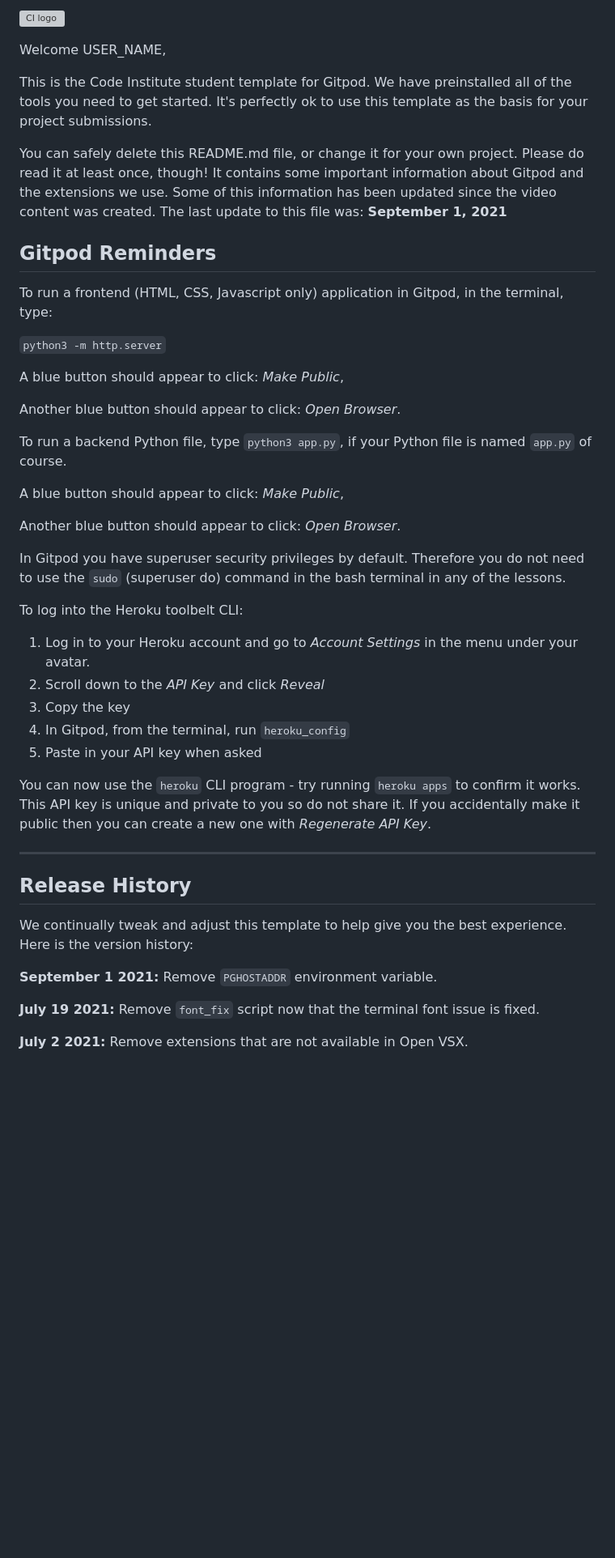
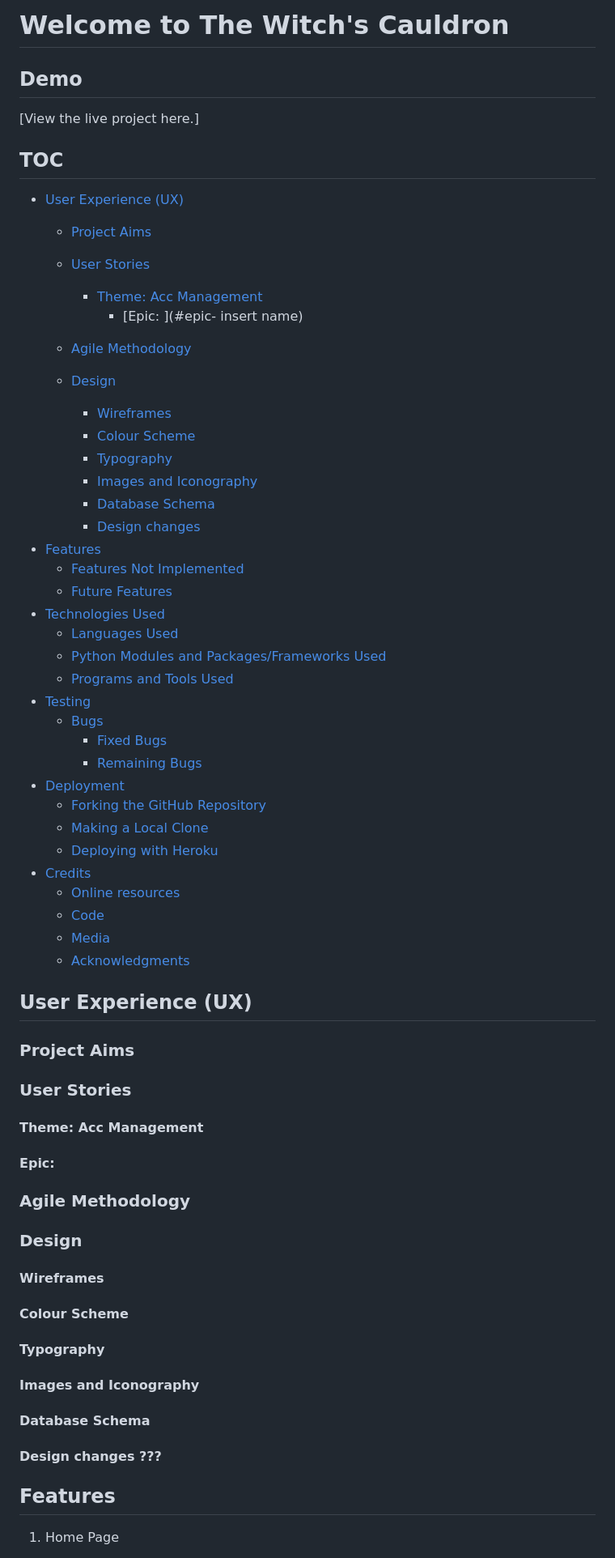
Before and after one commit to rachel-o-donnell/the-witchs-cauldron, a Markdown page: README.md, the part around one of its changes. Shown at 81% size. GitHub-like rendering; blank space fills up the shorter version; grey boxes are pictures that could not be loaded.

Commit message:
Add skeleton structure to README

```diff
--- a/README.md
+++ b/README.md
@@ -1,48 +1,75 @@
-![CI logo](https://codeinstitute.s3.amazonaws.com/fullstack/ci_logo_small.png)
+# **Welcome to The Witch's Cauldron**
 
-Welcome USER_NAME,
+## Demo
 
-This is the Code Institute student template for Gitpod. We have preinstalled all of the tools you need to get started. It's perfectly ok to use this template as the basis for your project submissions.
+[View the live project here.]
 
-You can safely delete this README.md file, or change it for your own project. Please do read it at least once, though! It contains some important information about Gitpod and the extensions we use. Some of this information has been updated since the video content was created. The last update to this file was: **September 1, 2021**
+## TOC
 
-## Gitpod Reminders
+- [User Experience (UX)](#user-experience-ux)
+  - [Project Aims](#project-aims)
+  - [User Stories](#user-stories)
+    - [Theme: Acc Management](#Theme-acc-management)
+        - [Epic: ](#epic- insert name)
 
-To run a frontend (HTML, CSS, Javascript only) application in Gitpod, in the terminal, type:
+  - [Agile Methodology](#agile-methodology)
+  - [Design](#design)
+    - [Wireframes](#wireframes)
+    - [Colour Scheme](#colour-scheme)
+    - [Typography](#typography)
+    - [Images and Iconography](#images-and-iconography)
+    - [Database Schema](#database-schema)
+    - [Design changes](#design-changes)
+- [Features](#features)
+  - [Features Not Implemented](#features-not-implemented)
+  - [Future Features](#future-features)
+- [Technologies Used](#technologies-used)
+  - [Languages Used](#languages-used)
+  - [Python Modules and Packages/Frameworks Used](#python-modules-and-packagesframeworks-used)
+  - [Programs and Tools Used](#programs-and-tools-used)
+- [Testing](#testing)
+  - [Bugs](#bugs)
+    - [Fixed Bugs](#fixed-bugs)
+    - [Remaining Bugs](#remaining-bugs)
+- [Deployment](#deployment)
+  - [Forking the GitHub Repository](#forking-the-github-repository)
+  - [Making a Local Clone](#making-a-local-clone)
+  - [Deploying with Heroku](#deploying-with-heroku)
+- [Credits](#credits)
+  - [Online resources](#online-resources)
+  - [Code](#code)
+  - [Media](#media)
+  - [Acknowledgments](#acknowledgments)
 
-`python3 -m http.server`
+## User Experience (UX)
 
-A blue button should appear to click: _Make Public_,
+### Project Aims
 
-Another blue button should appear to click: _Open Browser_.
+### User Stories
 
-To run a backend Python file, type `python3 app.py`, if your Python file is named `app.py` of course.
+#### Theme: Acc Management
 
-A blue button should appear to click: _Make Public_,
+#### Epic:
 
-Another blue button should appear to click: _Open Browser_.
+### Agile Methodology
 
-In Gitpod you have superuser security privileges by default. Therefore you do not need to use the `sudo` (superuser do) command in the bash terminal in any of the lessons.
+### Design
 
-To log into the Heroku toolbelt CLI:
+#### Wireframes
 
-1. Log in to your Heroku account and go to *Account Settings* in the menu under your avatar.
-2. Scroll down to the *API Key* and click *Reveal*
-3. Copy the key
-4. In Gitpod, from the terminal, run `heroku_config`
-5. Paste in your API key when asked
+#### Colour Scheme
 
-You can now use the `heroku` CLI program - try running `heroku apps` to confirm it works. This API key is unique and private to you so do not share it. If you accidentally make it public then you can create a new one with _Regenerate API Key_.
+#### Typography
 
-------
+#### Images and Iconography
 
-## Release History
+#### Database Schema
 
-We continually tweak and adjust this template to help give you the best experience. Here is the version history:
+#### Design changes ???
 
-**September 1 2021:** Remove `PGHOSTADDR` environment variable.
+## Features
 
-**July 19 2021:** Remove `font_fix` script now that the terminal font issue is fixed.
+1. Home Page
 
-**July 2 2021:** Remove extensions that are not available in Open VSX.
+    -
 
```
Also changed, not shown: other parts of README.md (+73 -33 lines).
